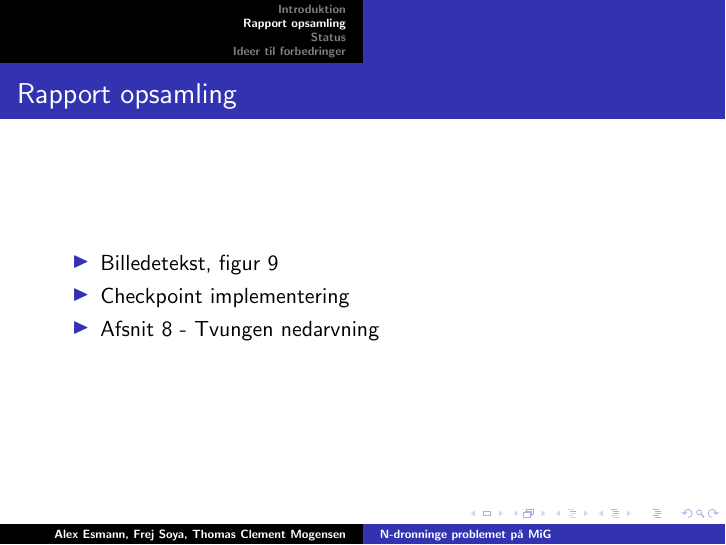
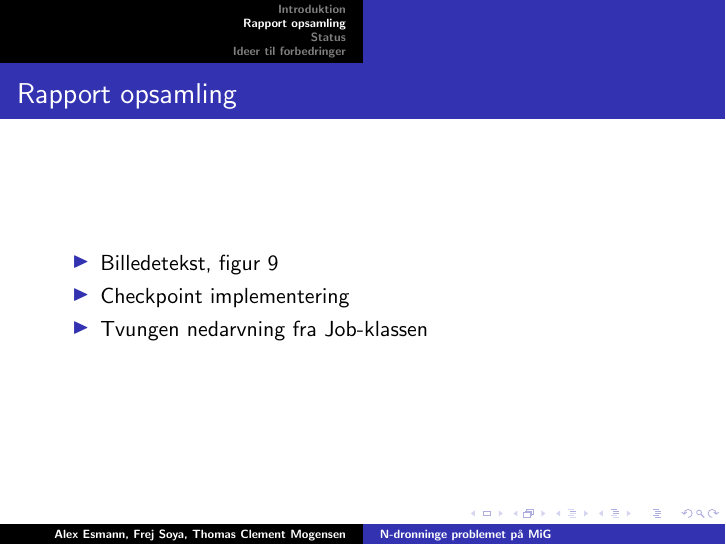
Before and after one commit to esmann/queens, LaTeX slides (doc/slides/slides.tex): page 4 of 6. Compiled offline with pdfLaTeX.

Commit message:
final rapport section

```diff
--- a/doc/slides/slides.tex
+++ b/doc/slides/slides.tex
@@ -32,8 +32,8 @@
 
   \begin{itemize}
   \item<1-> Billedetekst, figur 9
-  \item<.-> Checkpoint  implementering
-	\item<.-> Afsnit 8 - Tvungen nedarvning
+  \item<.-> Checkpoint implementering
+  \item<.-> Tvungen nedarvning fra Job-klassen
   \end{itemize}
 }
 
```
